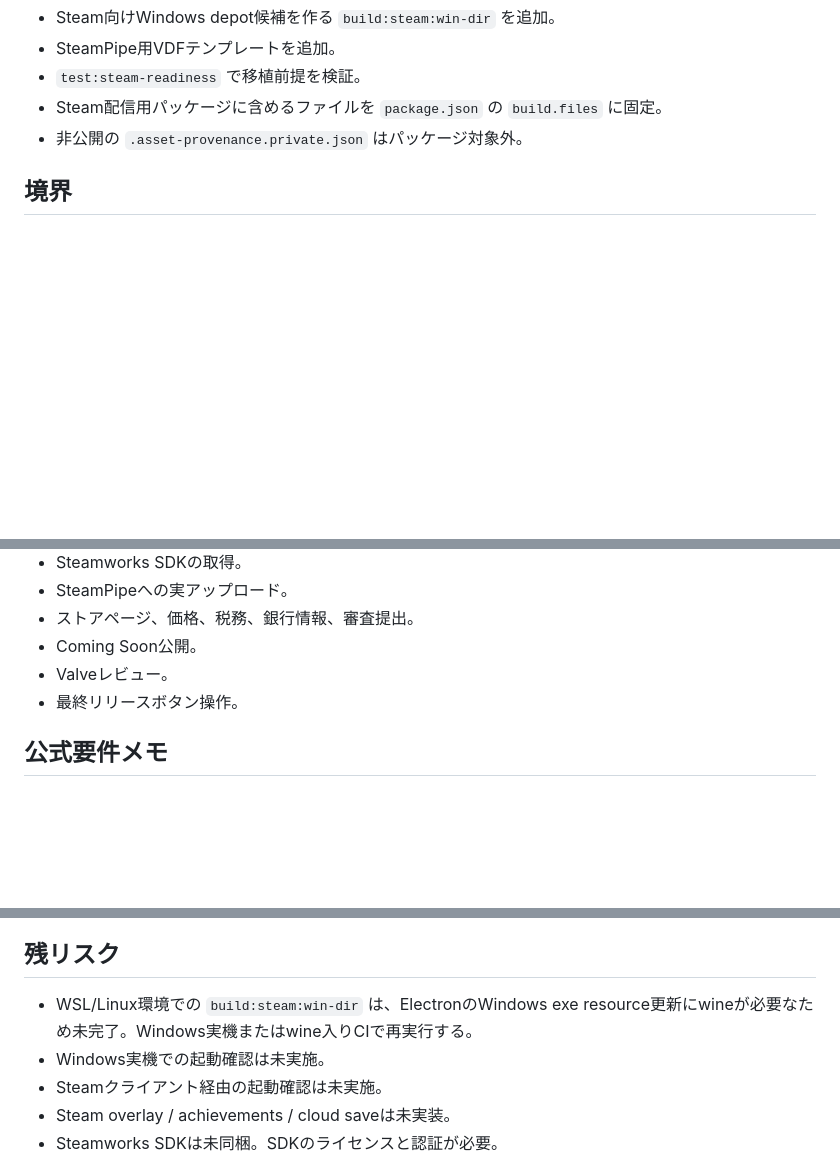
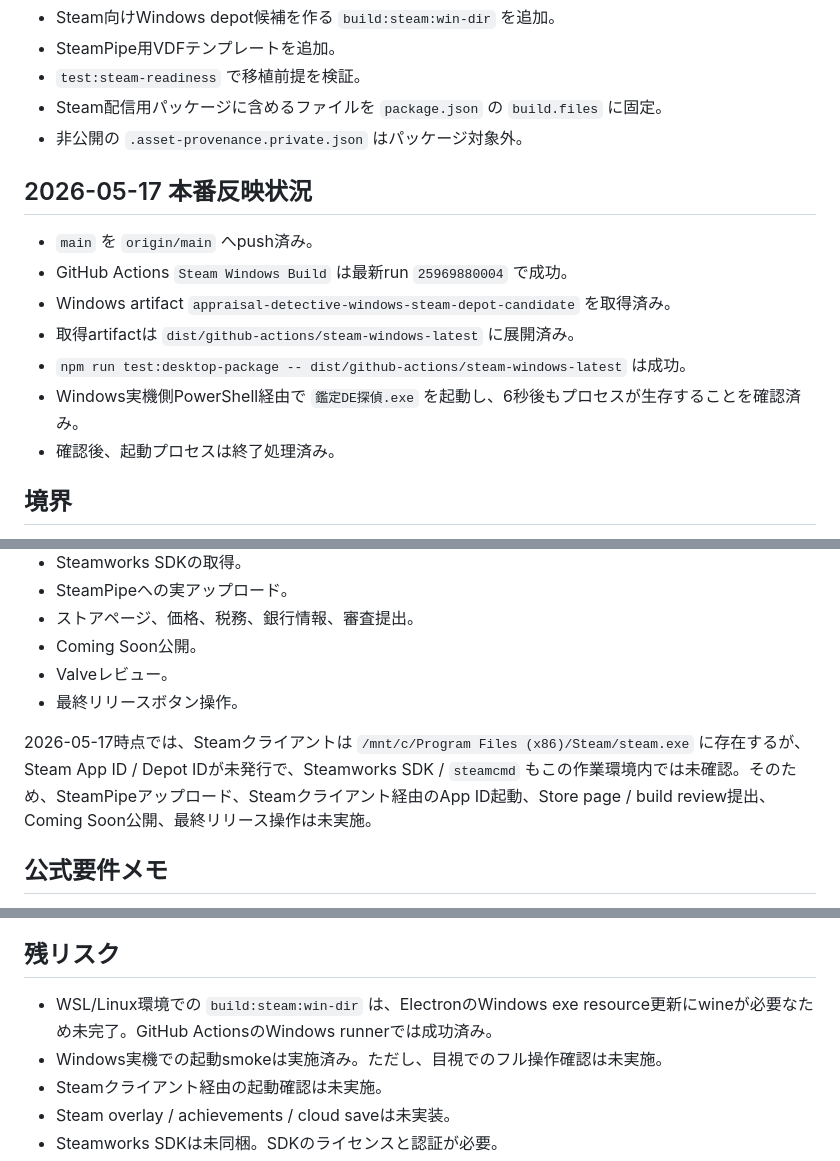
Before and after one commit to minougun/appraisal-detective, a Markdown page: docs/steam-port-handoff-2026-05-16.md, 3 parts joined by grey strips. GitHub-like rendering; blank space fills up the shorter version.

Commit message:
Record Steam distribution handoff status
Constraint: Steamworks release steps require App ID, Depot ID, SDK tooling, and partner permissions that are outside the local repository.

Rejected: treating GitHub artifact success as Steam release readiness | Valve review, SteamPipe upload, and Steam client install still require Steamworks state.

Confidence: high

Scope-risk: narrow

Directive: Continue from Steamworks App ID and Depot ID acquisition before editing VDF templates.

Tested: npm run test:steam-readiness

Tested: npm run test:desktop-package -- dist/github-actions/steam-windows-latest

Tested: Windows PowerShell Start-Process smoke kept 鑑定DE探偵.exe alive for 6 seconds

Not-tested: Steam client install/launch because no App ID or Depot ID is configured.

```diff
--- a/docs/steam-port-handoff-2026-05-16.md
+++ b/docs/steam-port-handoff-2026-05-16.md
@@ -15,6 +15,16 @@
 - Steam配信用パッケージに含めるファイルを `package.json` の `build.files` に固定。
 - 非公開の `.asset-provenance.private.json` はパッケージ対象外。
 
+## 2026-05-17 本番反映状況
+
+- `main` を `origin/main` へpush済み。
+- GitHub Actions `Steam Windows Build` は最新run `25969880004` で成功。
+- Windows artifact `appraisal-detective-windows-steam-depot-candidate` を取得済み。
+- 取得artifactは `dist/github-actions/steam-windows-latest` に展開済み。
+- `npm run test:desktop-package -- dist/github-actions/steam-windows-latest` は成功。
+- Windows実機側PowerShell経由で `鑑定DE探偵.exe` を起動し、6秒後もプロセスが生存することを確認済み。
+- 確認後、起動プロセスは終了処理済み。
+
 ## 境界
 
 ここまでで「Steamに載せられるデスクトップビルドを作る基盤」は入った。ただし、Steamworks側の以下はローカルだけでは完了できない。
@@ -27,6 +37,8 @@
 - Coming Soon公開。
 - Valveレビュー。
 - 最終リリースボタン操作。
+
+2026-05-17時点では、Steamクライアントは `/mnt/c/Program Files (x86)/Steam/steam.exe` に存在するが、Steam App ID / Depot IDが未発行で、Steamworks SDK / `steamcmd` もこの作業環境内では未確認。そのため、SteamPipeアップロード、Steamクライアント経由のApp ID起動、Store page / build review提出、Coming Soon公開、最終リリース操作は未実施。
 
 ## 公式要件メモ
 
@@ -70,8 +84,8 @@ SteamPipeのビルドアップロードは、Steamworks SDKに含まれるコマ
 
 ## 残リスク
 
-- WSL/Linux環境での `build:steam:win-dir` は、ElectronのWindows exe resource更新にwineが必要なため未完了。Windows実機またはwine入りCIで再実行する。
-- Windows実機での起動確認は未実施。
+- WSL/Linux環境での `build:steam:win-dir` は、ElectronのWindows exe resource更新にwineが必要なため未完了。GitHub ActionsのWindows runnerでは成功済み。
+- Windows実機での起動smokeは実施済み。ただし、目視でのフル操作確認は未実施。
 - Steamクライアント経由の起動確認は未実施。
 - Steam overlay / achievements / cloud saveは未実装。
 - Steamworks SDKは未同梱。SDKのライセンスと認証が必要。
```
Also changed, not shown: other parts of docs/steam-port-handoff-2026-05-16.md (+2 -0 lines).
